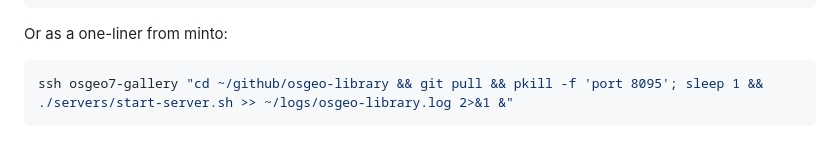
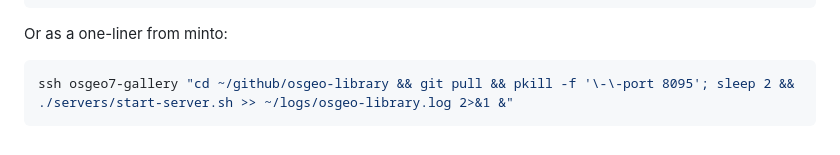
Before and after one commit to ominiverdi/osgeo-library, a Markdown page: docs/EXTRACTION_PIPELINE.md, the part around the change. Rendered like a GitHub page.

Commit message:
fix: correct pkill pattern for server restart

````diff
--- a/docs/EXTRACTION_PIPELINE.md
+++ b/docs/EXTRACTION_PIPELINE.md
@@ -289,5 +289,5 @@ curl -s http://localhost:8095/health | python3 -m json.tool
 Or as a one-liner from minto:
 
 ```bash
-ssh osgeo7-gallery "cd ~/github/osgeo-library && git pull && pkill -f 'port 8095'; sleep 1 && ./servers/start-server.sh >> ~/logs/osgeo-library.log 2>&1 &"
+ssh osgeo7-gallery "cd ~/github/osgeo-library && git pull && pkill -f '\-\-port 8095'; sleep 2 && ./servers/start-server.sh >> ~/logs/osgeo-library.log 2>&1 &"
 ```
````
